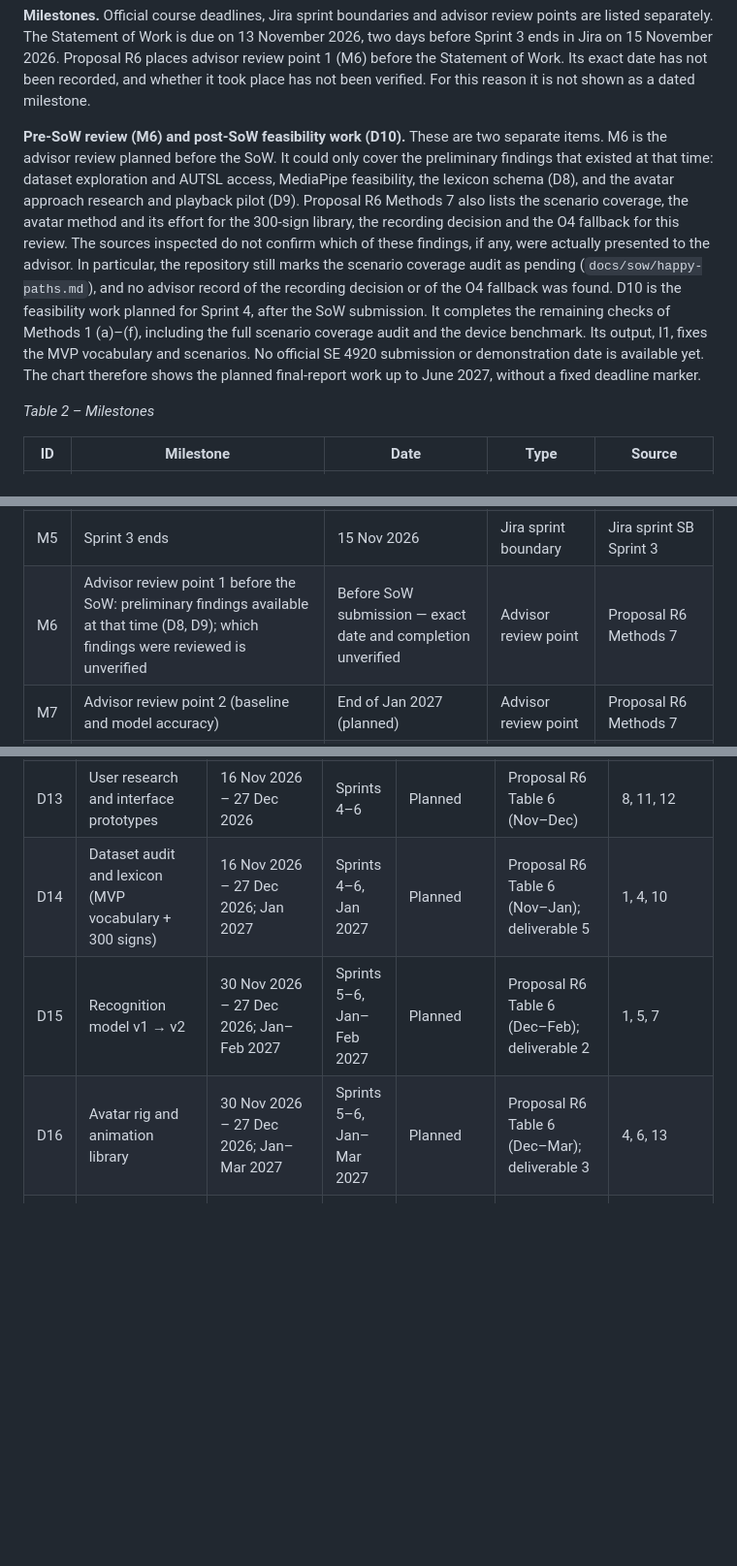
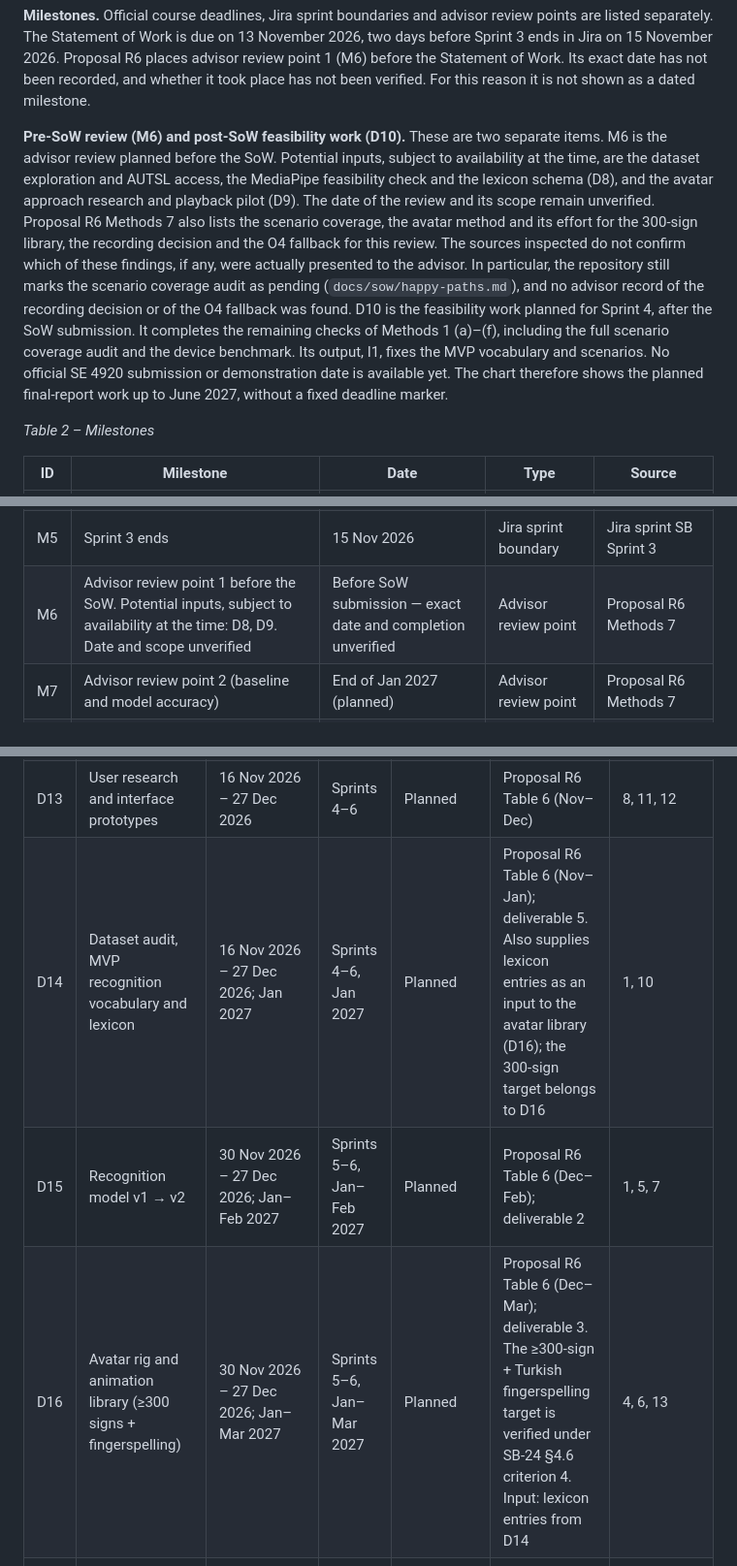
Before and after one commit to EgeErdem35/signBridge, a Markdown page: docs/sow/SB-34.md, 3 parts joined by grey strips. Shown at 97% size. GitHub-like rendering; blank space fills up the shorter version.

```diff
--- a/docs/sow/SB-34.md
+++ b/docs/sow/SB-34.md
@@ -28,7 +28,7 @@ This schedule lists what SignBridge-TR will deliver and when. It follows the cou
 
 **Milestones.** Official course deadlines, Jira sprint boundaries and advisor review points are listed separately. The Statement of Work is due on 13 November 2026, two days before Sprint 3 ends in Jira on 15 November 2026. Proposal R6 places advisor review point 1 (M6) before the Statement of Work. Its exact date has not been recorded, and whether it took place has not been verified. For this reason it is not shown as a dated milestone.
 
-**Pre-SoW review (M6) and post-SoW feasibility work (D10).** These are two separate items. M6 is the advisor review planned before the SoW. It could only cover the preliminary findings that existed at that time: dataset exploration and AUTSL access, MediaPipe feasibility, the lexicon schema (D8), and the avatar approach research and playback pilot (D9). Proposal R6 Methods 7 also lists the scenario coverage, the avatar method and its effort for the 300-sign library, the recording decision and the O4 fallback for this review. The sources inspected do not confirm which of these findings, if any, were actually presented to the advisor. In particular, the repository still marks the scenario coverage audit as pending (`docs/sow/happy-paths.md`), and no advisor record of the recording decision or of the O4 fallback was found. D10 is the feasibility work planned for Sprint 4, after the SoW submission. It completes the remaining checks of Methods 1 (a)–(f), including the full scenario coverage audit and the device benchmark. Its output, I1, fixes the MVP vocabulary and scenarios. No official SE 4920 submission or demonstration date is available yet. The chart therefore shows the planned final-report work up to June 2027, without a fixed deadline marker.
+**Pre-SoW review (M6) and post-SoW feasibility work (D10).** These are two separate items. M6 is the advisor review planned before the SoW. Potential inputs, subject to availability at the time, are the dataset exploration and AUTSL access, the MediaPipe feasibility check and the lexicon schema (D8), and the avatar approach research and playback pilot (D9). The date of the review and its scope remain unverified. Proposal R6 Methods 7 also lists the scenario coverage, the avatar method and its effort for the 300-sign library, the recording decision and the O4 fallback for this review. The sources inspected do not confirm which of these findings, if any, were actually presented to the advisor. In particular, the repository still marks the scenario coverage audit as pending (`docs/sow/happy-paths.md`), and no advisor record of the recording decision or of the O4 fallback was found. D10 is the feasibility work planned for Sprint 4, after the SoW submission. It completes the remaining checks of Methods 1 (a)–(f), including the full scenario coverage audit and the device benchmark. Its output, I1, fixes the MVP vocabulary and scenarios. No official SE 4920 submission or demonstration date is available yet. The chart therefore shows the planned final-report work up to June 2027, without a fixed deadline marker.
 
 *Table 2 – Milestones*
 
@@ -39,7 +39,7 @@ This schedule lists what SignBridge-TR will deliver and when. It follows the cou
 | M3 | Revised project proposal due | 23 Oct 2026 | Official course deadline | Official course timeline |
 | M4 | Statement of Work due (planned submission; not yet submitted) | 13 Nov 2026 | Official course deadline | Official course timeline |
 | M5 | Sprint 3 ends | 15 Nov 2026 | Jira sprint boundary | Jira sprint SB Sprint 3 |
-| M6 | Advisor review point 1 before the SoW: preliminary findings available at that time (D8, D9); which findings were reviewed is unverified | Before SoW submission — exact date and completion unverified | Advisor review point | Proposal R6 Methods 7 |
+| M6 | Advisor review point 1 before the SoW. Potential inputs, subject to availability at the time: D8, D9. Date and scope unverified | Before SoW submission — exact date and completion unverified | Advisor review point | Proposal R6 Methods 7 |
 | M7 | Advisor review point 2 (baseline and model accuracy) | End of Jan 2027 (planned) | Advisor review point | Proposal R6 Methods 7 |
 | M8 | SE 4920 final submission and demo day | To be confirmed | To be confirmed | No official SE 4920 calendar available |
 
@@ -72,9 +72,9 @@ This schedule lists what SignBridge-TR will deliver and when. It follows the cou
 | D11 | Ethics: drafts, BTTO consultation, committee application | 5 Oct 2026 – 25 Oct 2026 (completed); 2 Nov 2026 – 15 Nov 2026 (in progress); 16 Nov 2026 – 29 Nov 2026 (planned) | Sprints 1–4 | Partly completed; in progress | SB-9, SB-19: Jira Done; SB-36: Jira In Progress; application per proposal R6 Table 6 | 10 |
 | D12 | Ethics committee review (expected 2–3 months) | 30 Nov 2026 – 27 Dec 2026; Jan 2027 | Sprints 5–6, Jan 2027 | Planned | Proposal R6 Table 6 (Nov–Jan) and Methods 6; the end shown is an estimate, not an approval date | 10 |
 | D13 | User research and interface prototypes | 16 Nov 2026 – 27 Dec 2026 | Sprints 4–6 | Planned | Proposal R6 Table 6 (Nov–Dec) | 8, 11, 12 |
-| D14 | Dataset audit and lexicon (MVP vocabulary + 300 signs) | 16 Nov 2026 – 27 Dec 2026; Jan 2027 | Sprints 4–6, Jan 2027 | Planned | Proposal R6 Table 6 (Nov–Jan); deliverable 5 | 1, 4, 10 |
+| D14 | Dataset audit, MVP recognition vocabulary and lexicon | 16 Nov 2026 – 27 Dec 2026; Jan 2027 | Sprints 4–6, Jan 2027 | Planned | Proposal R6 Table 6 (Nov–Jan); deliverable 5. Also supplies lexicon entries as an input to the avatar library (D16); the 300-sign target belongs to D16 | 1, 10 |
 | D15 | Recognition model v1 → v2 | 30 Nov 2026 – 27 Dec 2026; Jan–Feb 2027 | Sprints 5–6, Jan–Feb 2027 | Planned | Proposal R6 Table 6 (Dec–Feb); deliverable 2 | 1, 5, 7 |
-| D16 | Avatar rig and animation library | 30 Nov 2026 – 27 Dec 2026; Jan–Mar 2027 | Sprints 5–6, Jan–Mar 2027 | Planned | Proposal R6 Table 6 (Dec–Mar); deliverable 3 | 4, 6, 13 |
+| D16 | Avatar rig and animation library (≥300 signs + fingerspelling) | 30 Nov 2026 – 27 Dec 2026; Jan–Mar 2027 | Sprints 5–6, Jan–Mar 2027 | Planned | Proposal R6 Table 6 (Dec–Mar); deliverable 3. The ≥300-sign + Turkish fingerspelling target is verified under SB-24 §4.6 criterion 4. Input: lexicon entries from D14 | 4, 6, 13 |
 | D17 | Speech, LLM and TTS pipeline; back-end | 30 Nov 2026 – 27 Dec 2026; Jan–Feb 2027 | Sprints 5–6, Jan–Feb 2027 | Planned | Proposal R6 Table 6 (Dec–Feb); deliverable 4 | 2, 3, 5, 6, 10 |
 | D18 | Front-end and accessibility layer | Jan–Mar 2027 | Jan–Mar 2027 | Planned | Proposal R6 Table 6 (Jan–Mar); deliverable 1 | 8, 9, 11, 12, 13 |
 | D19 | MVP integration and internal testing | Mar–Apr 2027 | Mar–Apr 2027 | Planned | Proposal R6 Table 6 (Mar–Apr); deliverables 1, 7 | 1–13 |
```
Also changed, not shown: other parts of docs/sow/SB-34.md (+6 -5 lines), docs/sow/SB-34-gantt.png, 2 other files.
